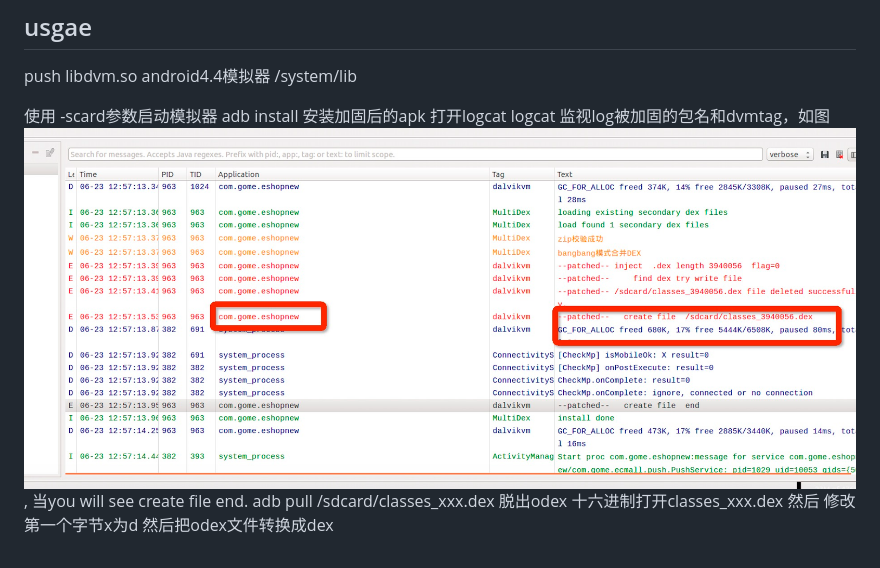
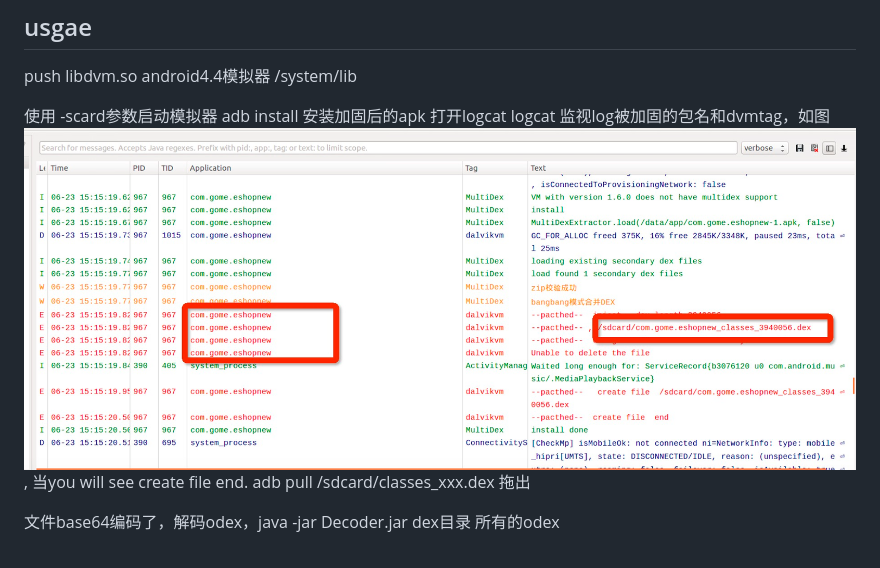
Before and after one commit to lambdalang/DexExtractor, a Markdown page: README.cn.md, the part around the change. Rendered like a GitHub page; pictures changed too: art/image.png.

```diff
--- a/README.cn.md
+++ b/README.cn.md
@@ -8,6 +8,7 @@ push libdvm.so android4.4模拟器 /system/lib
 adb  install  安装加固后的apk
 打开logcat  logcat
 监视log被加固的包名和dvmtag，如图 ![logcat](art/image.png), 当you will see  create file end.
-  adb  pull /sdcard/classes_xxx.dex 脱出odex
-十六进制打开classes_xxx.dex 然后 修改第一个字节x为d
-然后把odex文件转换成dex
+  adb  pull /sdcard/classes_xxx.dex 拖出
+
+文件base64编码了，解码odex，java -jar Decoder.jar dex目录
+所有的odex
```
Also changed, not shown: README.md (+3 -3 lines), 3 other files.
